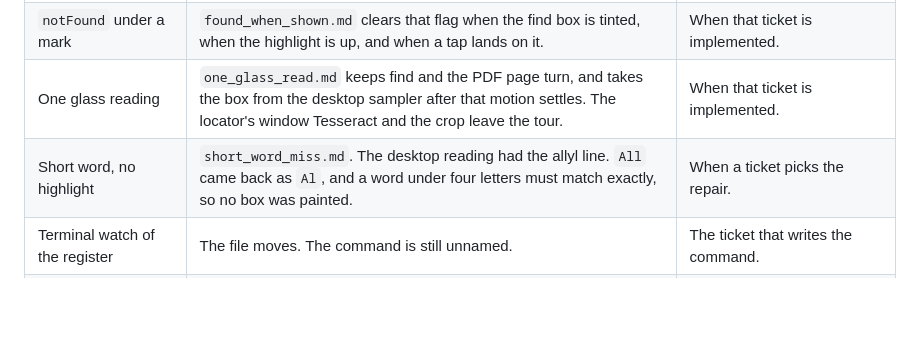
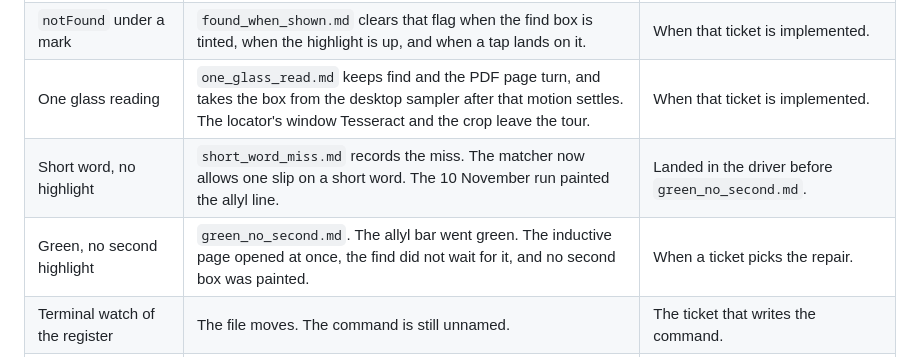
Before and after one commit to Pachakutech/pachakutech-situated-ai-presence-mcp, a Markdown page: docs/plans/cleanup_plan_deltas.md, the part around the change. Drawn GitHub-style; blank space fills up the shorter version.

```diff
--- a/docs/plans/cleanup_plan_deltas.md
+++ b/docs/plans/cleanup_plan_deltas.md
@@ -25,7 +25,8 @@ Status: cleaned 3 November 2026. The 31 October record described code through C7
 | Narrated 20 second wait | `tour_hold.md` removes that clock and the highlight drops that are not the phrase leaving the glass. | When that ticket is implemented. |
 | `notFound` under a mark | `found_when_shown.md` clears that flag when the find box is tinted, when the highlight is up, and when a tap lands on it. | When that ticket is implemented. |
 | One glass reading | `one_glass_read.md` keeps find and the PDF page turn, and takes the box from the desktop sampler after that motion settles. The locator's window Tesseract and the crop leave the tour. | When that ticket is implemented. |
-| Short word, no highlight | `short_word_miss.md`. The desktop reading had the allyl line. `All` came back as `Al`, and a word under four letters must match exactly, so no box was painted. | When a ticket picks the repair. |
+| Short word, no highlight | `short_word_miss.md` records the miss. The matcher now allows one slip on a short word. The 10 November run painted the allyl line. | Landed in the driver before `green_no_second.md`. |
+| Green, no second highlight | `green_no_second.md`. The allyl bar went green. The inductive page opened at once, the find did not wait for it, and no second box was painted. | When a ticket picks the repair. |
 | Terminal watch of the register | The file moves. The command is still unnamed. | The ticket that writes the command. |
 | `GLB lacks viseme_aa` | One failing daemon test, left in place. | Not this list. |
 | Section 4a | Recorded, not adopted. The default judge keeps every shortlisted span. | A ticket that adopts 4a. |
```
Also changed, not shown: docs/plans/green_no_second.md (added, +97 -0 lines), docs/plans/short_word_miss.md (+1 -0 lines).
